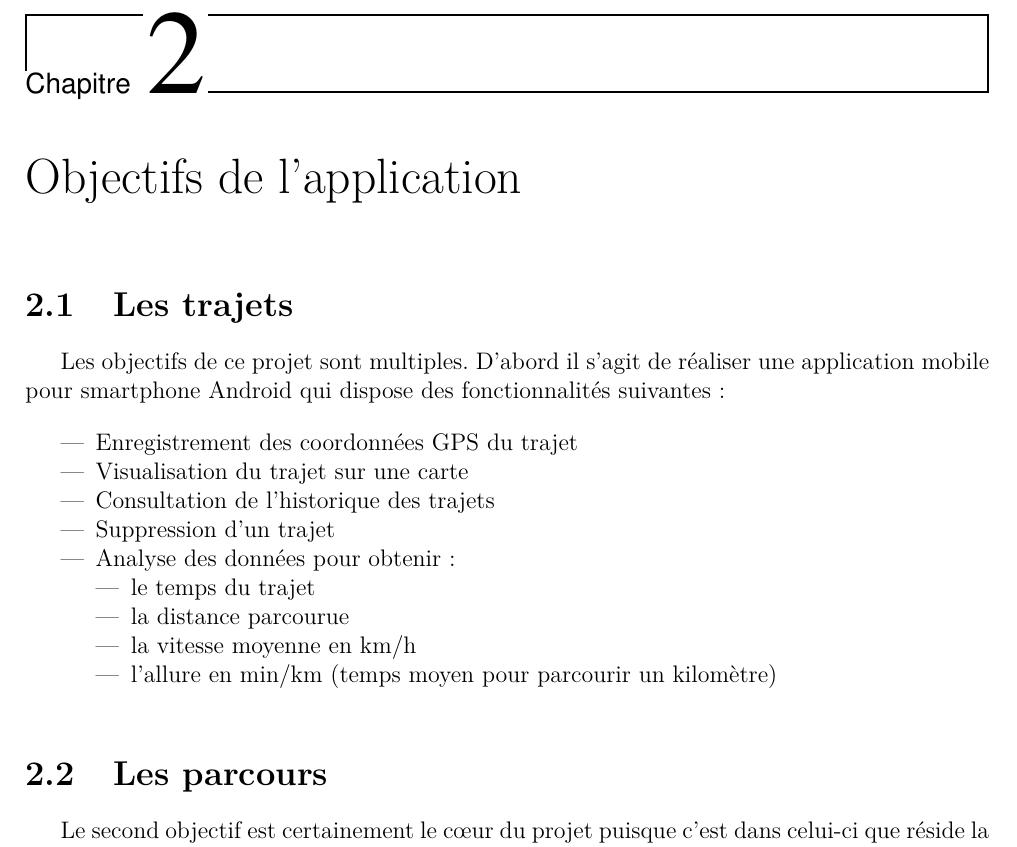
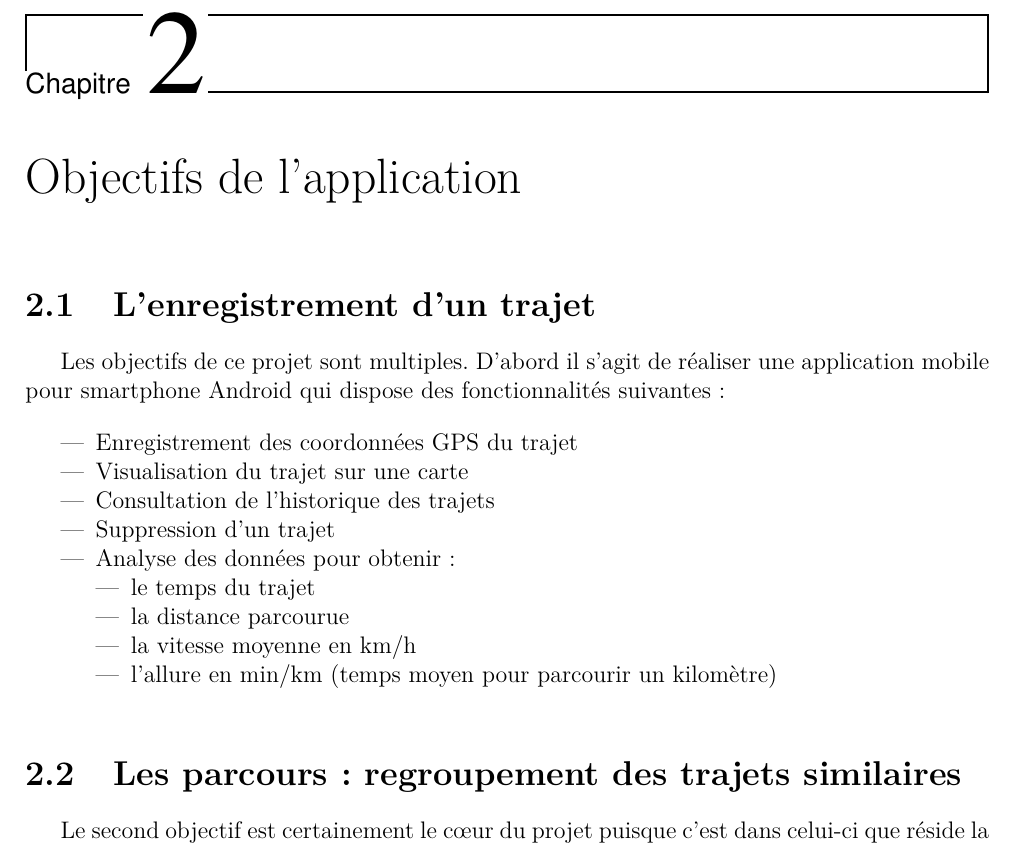
Before and after one commit to Tenacy/AndroidProject, a LaTeX document (Rapport/main.tex, which reads Rapport/chapitre2.tex): part of page 11 of 43, cut so that both start at the same text. Compiled offline with pdfLaTeX.

Commit message:
modif titres

```diff
--- a/Rapport/chapitre2.tex
+++ b/Rapport/chapitre2.tex
@@ -1,5 +1,5 @@
 \chapter{Objectifs de l'application}
-\section{Les trajets}
+\section{L'enregistrement d'un trajet}
 Les objectifs de ce projet sont multiples. D'abord il s'agit de réaliser une application mobile pour smartphone Android qui dispose des fonctionnalités suivantes:\bigskip
 
 \begin{itemize}
@@ -16,7 +16,7 @@ Les objectifs de ce projet sont multiples. D'abord il s'agit de réaliser une ap
   \end{itemize}
 \end{itemize}\bigskip
 
-\section{Les parcours}
+\section{Les parcours: regroupement des trajets similaires}
 Le second objectif est certainement le cœur du projet puisque c'est dans celui-ci que réside la nouveauté. Il s'agit de regrouper les trajets identiques pour pouvoir les comparer. Un parcours représente alors un ensemble de trajets qui suivent à peu de chose près la même trajectoire.\bigskip
 
 Avec la mise en place de cette nouvelle structure de données nous pourrons extraire des statistiques intéressantes pour l'utilisateur à savoir:\bigskip
```
